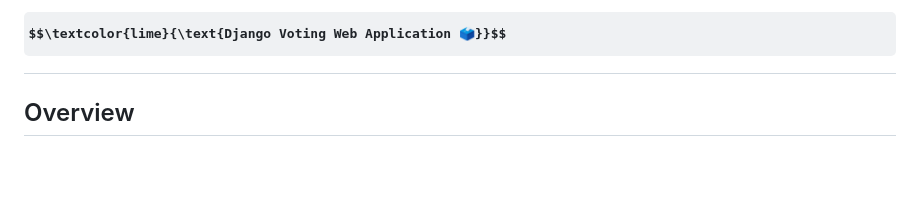
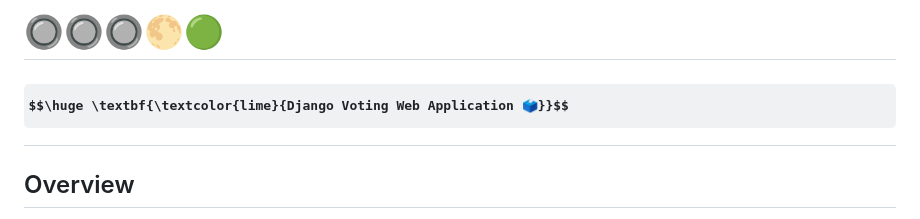
Before and after one commit to RASHIKHANAP/PollVoteX, a Markdown page: README.md, the part around the change. Drawn GitHub-style; some formulas as TeX source; blank space fills up the shorter version.

```diff
--- a/README.md
+++ b/README.md
@@ -1,4 +1,7 @@
-# $$\textcolor{lime}{\text{Django Voting Web Application 🗳️}}$$
+# 🔘🔘🔘🌕🟢
+# $$\huge \textbf{\textcolor{lime}{Django Voting Web Application 🗳️}}$$
+
+
 
 ## Overview
 
```
